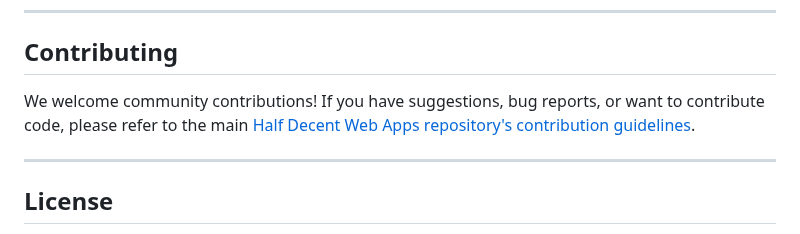
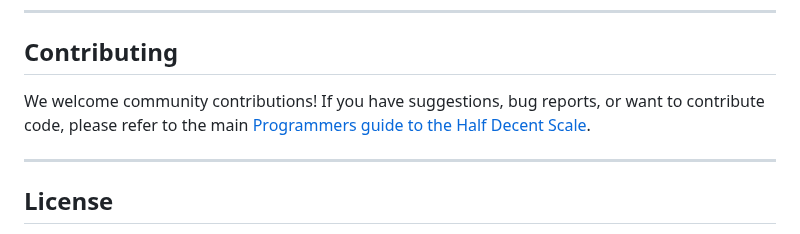
Before and after one commit to decentespresso/openscale, a Markdown page: web_apps/Quality_Control_Assistant/README.md, the part around the change. Drawn GitHub-style.

Commit message:
Update README.md
update readme

```diff
--- a/web_apps/Quality_Control_Assistant/README.md
+++ b/web_apps/Quality_Control_Assistant/README.md
@@ -132,7 +132,8 @@ The core logic resides within the `DecentScale` class (`ble_jvs_QCv2.1.js`):
 
 ## Contributing
 
-We welcome community contributions! If you have suggestions, bug reports, or want to contribute code, please refer to the main [Half Decent Web Apps repository's contribution guidelines](LINK_TO_MAIN_REPO_CONTRIBUTING.MD_HERE).
+We welcome community contributions! If you have suggestions, bug reports, or want to contribute code, please refer to the main [Programmers guide to the Half Decent Scale](https://decentespresso.com/docs/programmers_guide_to_the_half_decent_scale).
+
 
 ---
 
```
